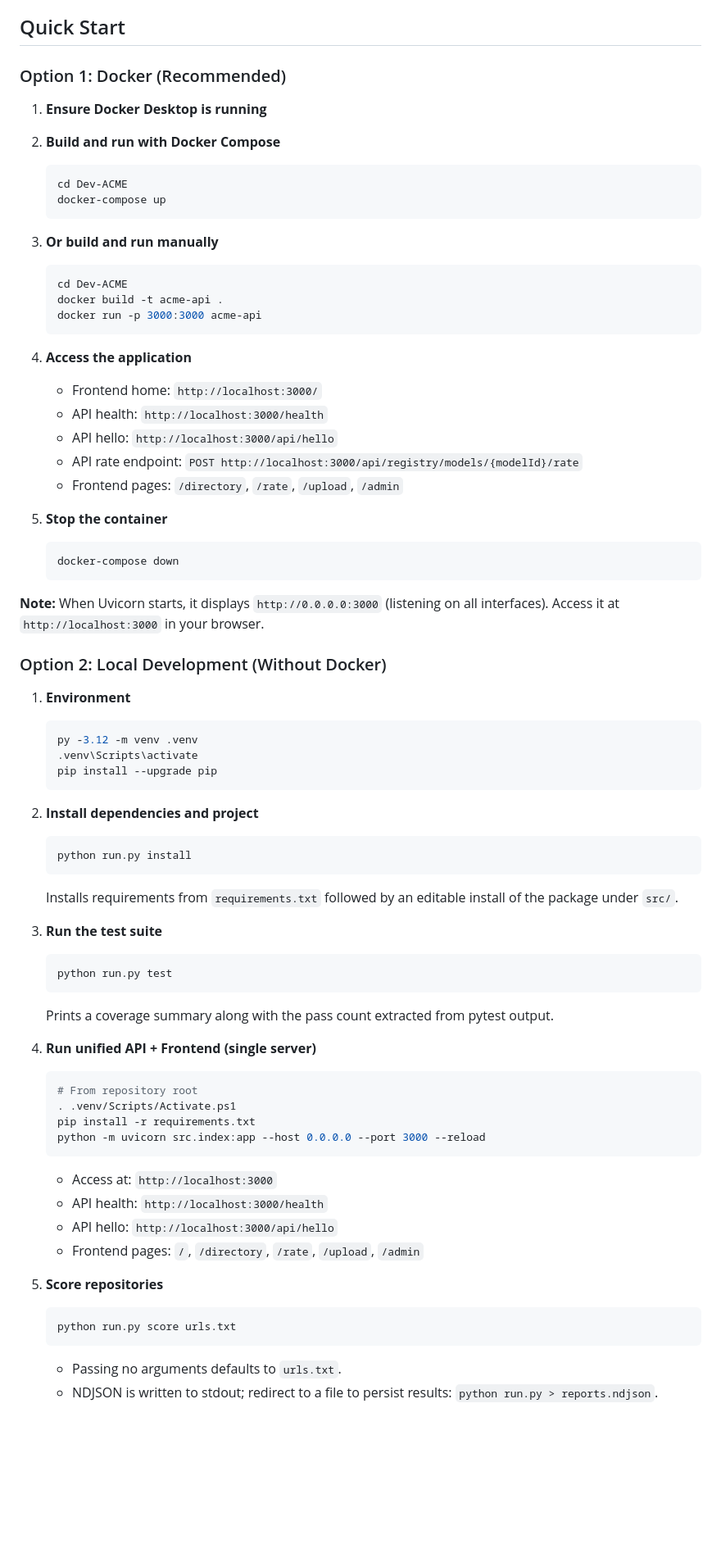
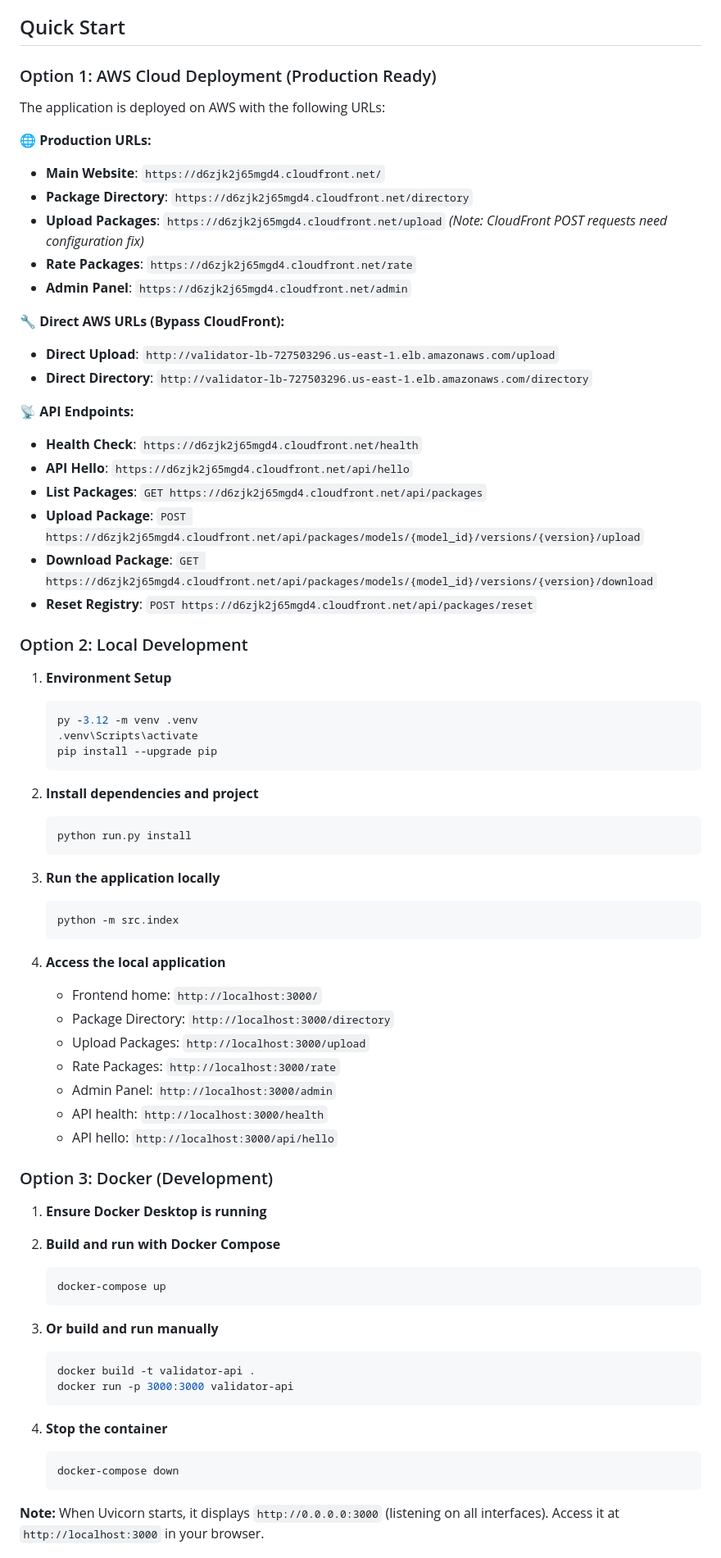
Before and after one commit to flaniyan/CS_450_Phase_2, a Markdown page: README.md, the part around one of its changes. Shown at 82% size. GitHub-like rendering; blank space fills up the shorter version.

````diff
--- a/README.md
+++ b/README.md
@@ -21,40 +21,32 @@ ACME CLI ingests lists of model repository URLs, pulls rich metadata from GitHub
 
 ## Quick Start
 
-### Option 1: Docker (Recommended)
+### Option 1: AWS Cloud Deployment (Production Ready)
 
-1. **Ensure Docker Desktop is running**
+The application is deployed on AWS with the following URLs:
 
-2. **Build and run with Docker Compose**
-   ```bash
-   cd Dev-ACME
-   docker-compose up
-   ```
+**🌐 Production URLs:**
+- **Main Website**: `https://d6zjk2j65mgd4.cloudfront.net/`
+- **Package Directory**: `https://d6zjk2j65mgd4.cloudfront.net/directory`
+- **Upload Packages**: `https://d6zjk2j65mgd4.cloudfront.net/upload` *(Note: CloudFront POST requests need configuration fix)*
+- **Rate Packages**: `https://d6zjk2j65mgd4.cloudfront.net/rate`
+- **Admin Panel**: `https://d6zjk2j65mgd4.cloudfront.net/admin`
 
-3. **Or build and run manually**
-   ```bash
-   cd Dev-ACME
-   docker build -t acme-api .
-   docker run -p 3000:3000 acme-api
-   ```
+**🔧 Direct AWS URLs (Bypass CloudFront):**
+- **Direct Upload**: `http://validator-lb-727503296.us-east-1.elb.amazonaws.com/upload`
+- **Direct Directory**: `http://validator-lb-727503296.us-east-1.elb.amazonaws.com/directory`
 
-4. **Access the application**
-   - Frontend home: `http://localhost:3000/`
-   - API health: `http://localhost:3000/health`
-   - API hello: `http://localhost:3000/api/hello`
-   - API rate endpoint: `POST http://localhost:3000/api/registry/models/{modelId}/rate`
-   - Frontend pages: `/directory`, `/rate`, `/upload`, `/admin`
+**📡 API Endpoints:**
+- **Health Check**: `https://d6zjk2j65mgd4.cloudfront.net/health`
+- **API Hello**: `https://d6zjk2j65mgd4.cloudfront.net/api/hello`
+- **List Packages**: `GET https://d6zjk2j65mgd4.cloudfront.net/api/packages`
+- **Upload Package**: `POST https://d6zjk2j65mgd4.cloudfront.net/api/packages/models/{model_id}/versions/{version}/upload`
+- **Download Package**: `GET https://d6zjk2j65mgd4.cloudfront.net/api/packages/models/{model_id}/versions/{version}/download`
+- **Reset Registry**: `POST https://d6zjk2j65mgd4.cloudfront.net/api/packages/reset`
 
-5. **Stop the container**
-   ```bash
-   docker-compose down
-   ```
+### Option 2: Local Development
 
-**Note:** When Uvicorn starts, it displays `http://0.0.0.0:3000` (listening on all interfaces). Access it at `http://localhost:3000` in your browser.
-
-### Option 2: Local Development (Without Docker)
-
-1. **Environment**
+1. **Environment Setup**
    ```bash
    py -3.12 -m venv .venv
    .venv\Scripts\activate
@@ -65,29 +57,40 @@ ACME CLI ingests lists of model repository URLs, pulls rich metadata from GitHub
    ```bash
    python run.py install
    ```
-   Installs requirements from `requirements.txt` followed by an editable install of the package under `src/`.
 
-3. **Run the test suite**
+3. **Run the application locally**
    ```bash
-   python run.py test
+   python -m src.index
    ```
-   Prints a coverage summary along with the pass count extracted from pytest output.
 
-4. **Run unified API + Frontend (single server)**
-   ```powershell
-   # From repository root
-   . .venv/Scripts/Activate.ps1
-   pip install -r requirements.txt
-   python -m uvicorn src.index:app --host 0.0.0.0 --port 3000 --reload
-   ```
-   - Access at: `http://localhost:3000`
+4. **Access the local application**
+   - Frontend home: `http://localhost:3000/`
+   - Package Directory: `http://localhost:3000/directory`
+   - Upload Packages: `http://localhost:3000/upload`
+   - Rate Packages: `http://localhost:3000/rate`
+   - Admin Panel: `http://localhost:3000/admin`
    - API health: `http://localhost:3000/health`
    - API hello: `http://localhost:3000/api/hello`
-   - Frontend pages: `/`, `/directory`, `/rate`, `/upload`, `/admin`
 
-5. **Score repositories**
+### Option 3: Docker (Development)
+
+1. **Ensure Docker Desktop is running**
+
+2. **Build and run with Docker Compose**
    ```bash
-   python run.py score urls.txt
+   docker-compose up
    ```
-   - Passing no arguments defaults to `urls.txt`.
-   - NDJSON is written to stdout; redirect to a file to persist results: `python run.py > reports.ndjson`.
+
+3. **Or build and run manually**
+   ```bash
+   docker build -t validator-api .
+   docker run -p 3000:3000 validator-api
+   ```
+
+4. **Stop the container**
+   ```bash
+   docker-compose down
+   ```
+
+**Note:** When Uvicorn starts, it displays `http://0.0.0.0:3000` (listening on all interfaces). Access it at `http://localhost:3000` in your browser.
+
````
Also changed, not shown: other parts of README.md (+73 -0 lines).
